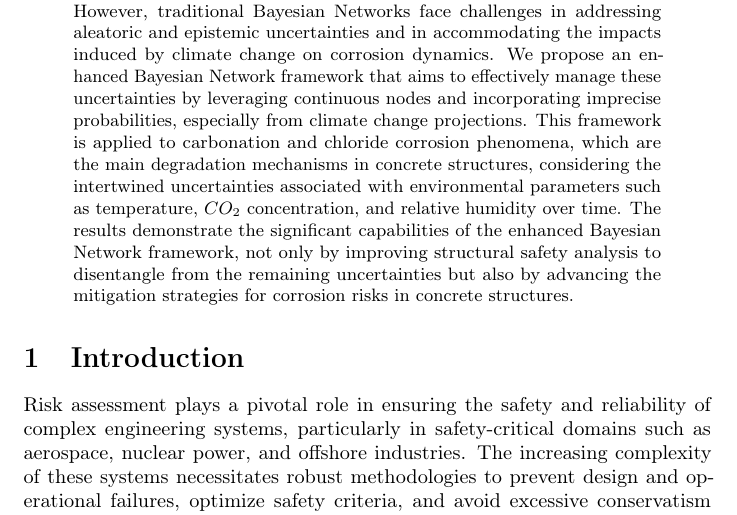
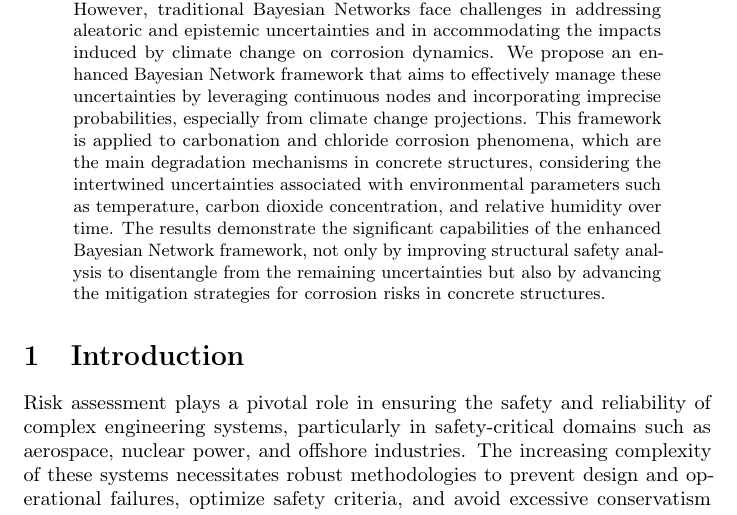
Before and after one commit to andreaperin/paper_ebn_corrosion_models, a LaTeX paper (paper.tex, which reads sections/abstract.tex): part of page 1 of 32, cut so that both start at the same text. Compiled offline with pdfLaTeX.

Commit message:
Chage CO2 to carbon dioxide in the abstract

```diff
--- a/sections/abstract.tex
+++ b/sections/abstract.tex
@@ -1,3 +1,3 @@
 %chktex-file 46
 The susceptibility of concrete structures to chemical corrosion is significantly influenced by environmental exposure, a condition intensified by climate change.
-Bayesian Network has demonstrated significant effectiveness in modeling the interdependencies in such corrosion processes. However, traditional Bayesian Networks face challenges in addressing aleatoric and epistemic uncertainties and in accommodating the impacts induced by climate change on corrosion dynamics. We propose an enhanced Bayesian Network framework that aims to effectively manage these uncertainties by leveraging continuous nodes and incorporating imprecise probabilities, especially from climate change projections. This framework is applied to carbonation and chloride corrosion phenomena, which are the main degradation mechanisms in concrete structures, considering the intertwined uncertainties associated with environmental parameters such as temperature, $CO_2$ concentration, and relative humidity over time. The results demonstrate the significant capabilities of the enhanced Bayesian Network framework, not only by improving structural safety analysis to disentangle from the remaining uncertainties but also by advancing the mitigation strategies for corrosion risks in concrete structures.
+Bayesian Network has demonstrated significant effectiveness in modeling the interdependencies in such corrosion processes. However, traditional Bayesian Networks face challenges in addressing aleatoric and epistemic uncertainties and in accommodating the impacts induced by climate change on corrosion dynamics. We propose an enhanced Bayesian Network framework that aims to effectively manage these uncertainties by leveraging continuous nodes and incorporating imprecise probabilities, especially from climate change projections. This framework is applied to carbonation and chloride corrosion phenomena, which are the main degradation mechanisms in concrete structures, considering the intertwined uncertainties associated with environmental parameters such as temperature, carbon dioxide concentration, and relative humidity over time. The results demonstrate the significant capabilities of the enhanced Bayesian Network framework, not only by improving structural safety analysis to disentangle from the remaining uncertainties but also by advancing the mitigation strategies for corrosion risks in concrete structures.
```
